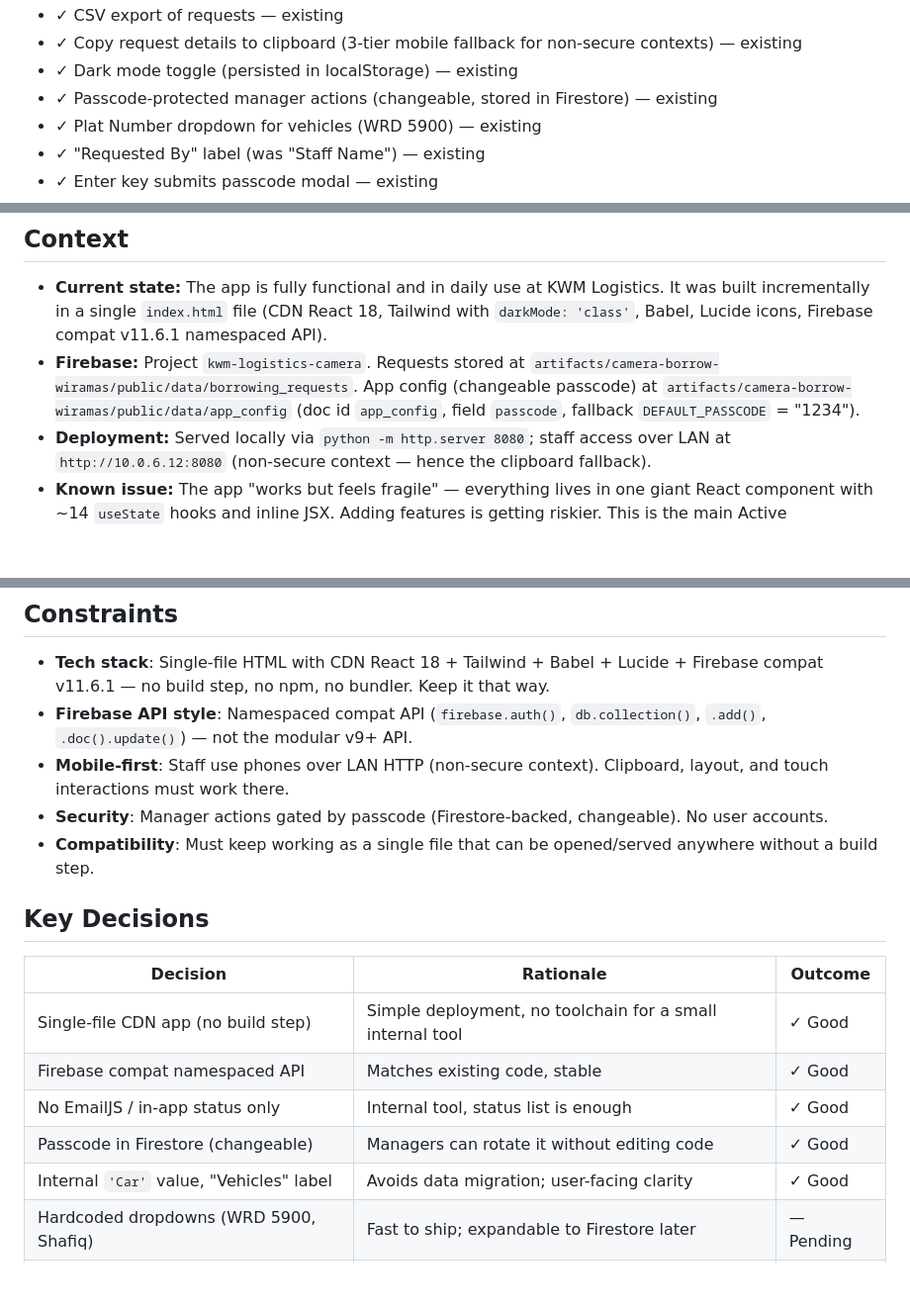
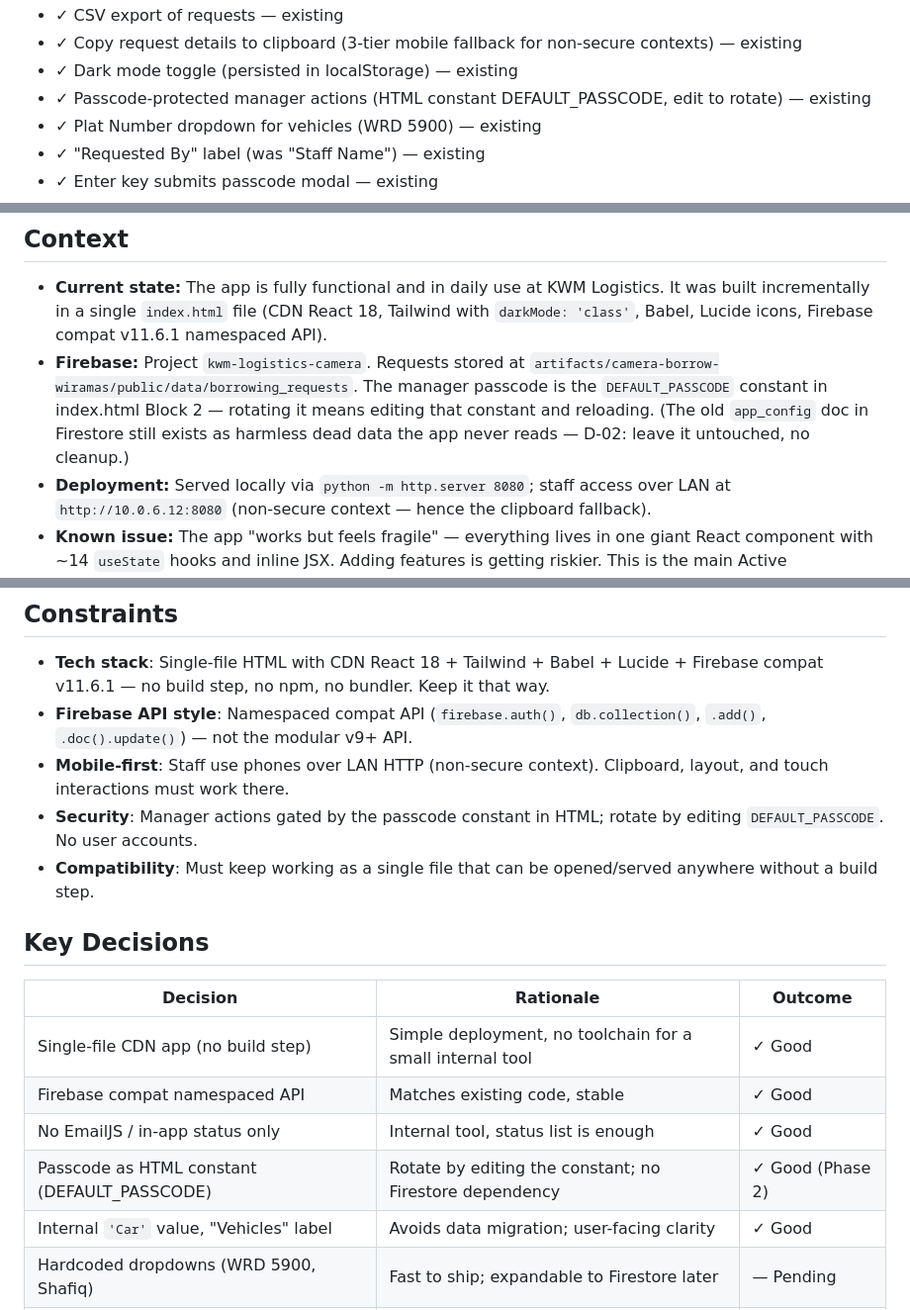
Before and after one commit to abdilhaiyan/kwm-log, a Markdown page: .planning/PROJECT.md, 3 parts joined by grey strips. Shown at 99% size. Rendered like a GitHub page; blank space fills up the shorter version.

Commit message:
docs(02-config-driven-passcode): describe constant-based passcode in PROJECT.md (D-03)

```diff
--- a/.planning/PROJECT.md
+++ b/.planning/PROJECT.md
@@ -27,7 +27,7 @@ Accountable equipment handover — track who borrowed what, when, and whether it
 - ✓ CSV export of requests — existing
 - ✓ Copy request details to clipboard (3-tier mobile fallback for non-secure contexts) — existing
 - ✓ Dark mode toggle (persisted in localStorage) — existing
-- ✓ Passcode-protected manager actions (changeable, stored in Firestore) — existing
+- ✓ Passcode-protected manager actions (HTML constant DEFAULT_PASSCODE, edit to rotate) — existing
 - ✓ Plat Number dropdown for vehicles (WRD 5900) — existing
 - ✓ "Requested By" label (was "Staff Name") — existing
 - ✓ Enter key submits passcode modal — existing
@@ -51,7 +51,7 @@ Accountable equipment handover — track who borrowed what, when, and whether it
 ## Context
 
 - **Current state:** The app is fully functional and in daily use at KWM Logistics. It was built incrementally in a single `index.html` file (CDN React 18, Tailwind with `darkMode: 'class'`, Babel, Lucide icons, Firebase compat v11.6.1 namespaced API).
-- **Firebase:** Project `kwm-logistics-camera`. Requests stored at `artifacts/camera-borrow-wiramas/public/data/borrowing_requests`. App config (changeable passcode) at `artifacts/camera-borrow-wiramas/public/data/app_config` (doc id `app_config`, field `passcode`, fallback `DEFAULT_PASSCODE` = "1234").
+- **Firebase:** Project `kwm-logistics-camera`. Requests stored at `artifacts/camera-borrow-wiramas/public/data/borrowing_requests`. The manager passcode is the `DEFAULT_PASSCODE` constant in index.html Block 2 — rotating it means editing that constant and reloading. (The old `app_config` doc in Firestore still exists as harmless dead data the app never reads — D-02: leave it untouched, no cleanup.)
 - **Deployment:** Served locally via `python -m http.server 8080`; staff access over LAN at `http://10.0.6.12:8080` (non-secure context — hence the clipboard fallback).
 - **Known issue:** The app "works but feels fragile" — everything lives in one giant React component with ~14 `useState` hooks and inline JSX. Adding features is getting riskier. This is the main Active requirement.
 - **Data conventions:** Internal value `'Car'` kept in code/data; display label is "Vehicles". Plat numbers and approver names are hardcoded dropdowns (expandable later).
@@ -62,7 +62,7 @@ Accountable equipment handover — track who borrowed what, when, and whether it
 - **Tech stack**: Single-file HTML with CDN React 18 + Tailwind + Babel + Lucide + Firebase compat v11.6.1 — no build step, no npm, no bundler. Keep it that way.
 - **Firebase API style**: Namespaced compat API (`firebase.auth()`, `db.collection()`, `.add()`, `.doc().update()`) — not the modular v9+ API.
 - **Mobile-first**: Staff use phones over LAN HTTP (non-secure context). Clipboard, layout, and touch interactions must work there.
-- **Security**: Manager actions gated by passcode (Firestore-backed, changeable). No user accounts.
+- **Security**: Manager actions gated by the passcode constant in HTML; rotate by editing `DEFAULT_PASSCODE`. No user accounts.
 - **Compatibility**: Must keep working as a single file that can be opened/served anywhere without a build step.
 
 ## Key Decisions
@@ -72,7 +72,7 @@ Accountable equipment handover — track who borrowed what, when, and whether it
 | Single-file CDN app (no build step) | Simple deployment, no toolchain for a small internal tool | ✓ Good |
 | Firebase compat namespaced API | Matches existing code, stable | ✓ Good |
 | No EmailJS / in-app status only | Internal tool, status list is enough | ✓ Good |
-| Passcode in Firestore (changeable) | Managers can rotate it without editing code | ✓ Good |
+| Passcode as HTML constant (DEFAULT_PASSCODE) | Rotate by editing the constant; no Firestore dependency | ✓ Good (Phase 2) |
 | Internal `'Car'` value, "Vehicles" label | Avoids data migration; user-facing clarity | ✓ Good |
 | Hardcoded dropdowns (WRD 5900, Shafiq) | Fast to ship; expandable to Firestore later | — Pending |
 | Decompose monolithic component | Fragility concern — main Active requirement | — Pending |
```
